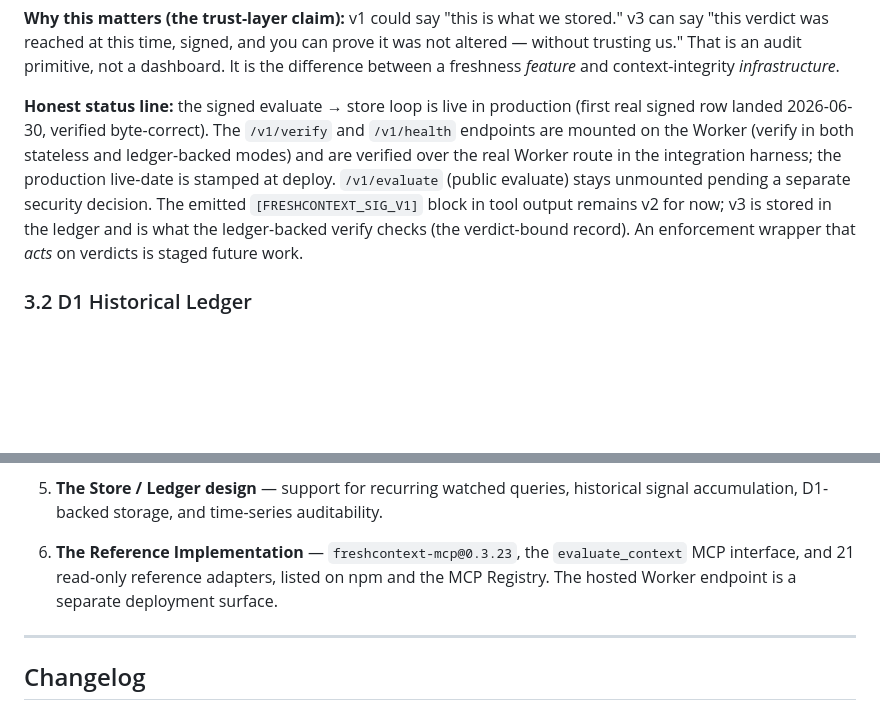
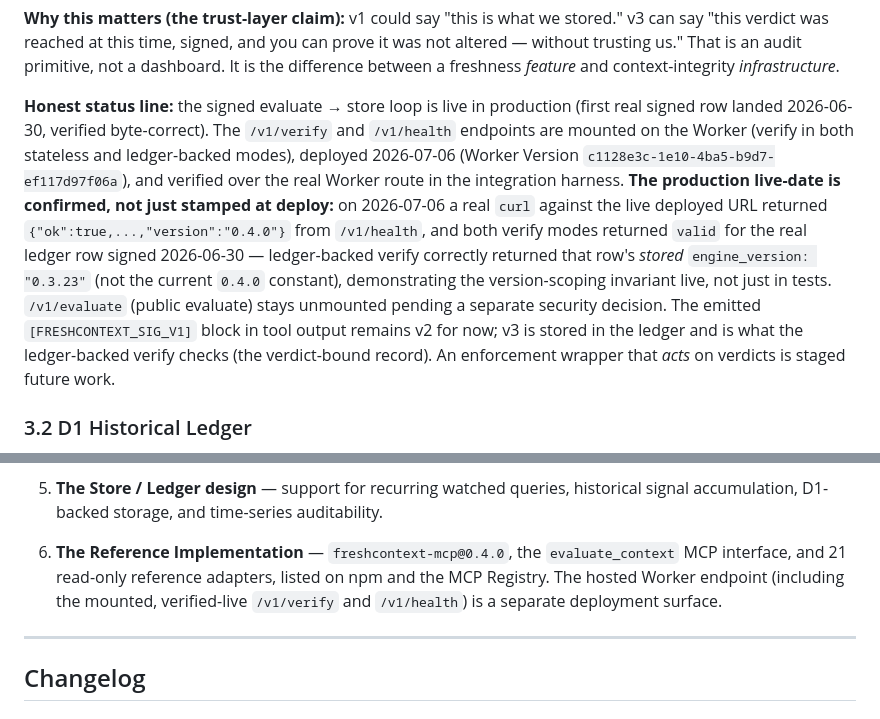
Before and after one commit to PrinceGabriel-lgtm/freshcontext-mcp, a Markdown page: METHODOLOGY.md, 2 parts joined by grey strips. Rendered like a GitHub page; blank space fills up the shorter version.

Commit message:
docs: stamp the real production live-curl proof for /v1/verify (Version c1128e3c, 2026-07-06)

```diff
--- a/METHODOLOGY.md
+++ b/METHODOLOGY.md
@@ -302,11 +302,17 @@ between a freshness *feature* and context-integrity *infrastructure*.
 
 **Honest status line:** the signed evaluate → store loop is live in production (first real
 signed row landed 2026-06-30, verified byte-correct). The `/v1/verify` and `/v1/health`
-endpoints are mounted on the Worker (verify in both stateless and ledger-backed modes) and are
-verified over the real Worker route in the integration harness; the production live-date is
-stamped at deploy. `/v1/evaluate` (public evaluate) stays unmounted pending a separate security
-decision. The emitted `[FRESHCONTEXT_SIG_V1]` block in tool output remains v2 for now; v3 is
-stored in the ledger and is what the ledger-backed verify checks (the verdict-bound record). An
+endpoints are mounted on the Worker (verify in both stateless and ledger-backed modes),
+deployed 2026-07-06 (Worker Version `c1128e3c-1e10-4ba5-b9d7-ef117d97f06a`), and verified
+over the real Worker route in the integration harness. **The production live-date is
+confirmed, not just stamped at deploy:** on 2026-07-06 a real `curl` against the live
+deployed URL returned `{"ok":true,...,"version":"0.4.0"}` from `/v1/health`, and both
+verify modes returned `valid` for the real ledger row signed 2026-06-30 — ledger-backed
+verify correctly returned that row's *stored* `engine_version: "0.3.23"` (not the current
+`0.4.0` constant), demonstrating the version-scoping invariant live, not just in tests.
+`/v1/evaluate` (public evaluate) stays unmounted pending a separate security decision. The
+emitted `[FRESHCONTEXT_SIG_V1]` block in tool output remains v2 for now; v3 is stored in the
+ledger and is what the ledger-backed verify checks (the verdict-bound record). An
 enforcement wrapper that *acts* on verdicts is staged future work.
 
 ### 3.2 D1 Historical Ledger
@@ -426,7 +432,10 @@ For technical integrators, auditors, and future platform partners:
 
 5. **The Store / Ledger design** — support for recurring watched queries, historical signal accumulation, D1-backed storage, and time-series auditability.
 
-6. **The Reference Implementation** — `freshcontext-mcp@0.3.23`, the `evaluate_context` MCP interface, and 21 read-only reference adapters, listed on npm and the MCP Registry. The hosted Worker endpoint is a separate deployment surface.
+6. **The Reference Implementation** — `freshcontext-mcp@0.4.0`, the `evaluate_context` MCP
+   interface, and 21 read-only reference adapters, listed on npm and the MCP Registry. The
+   hosted Worker endpoint (including the mounted, verified-live `/v1/verify` and `/v1/health`)
+   is a separate deployment surface.
 
 ---
 
```
Also changed, not shown: docs/RELEASE_NOTES.md (+7 -2 lines).
